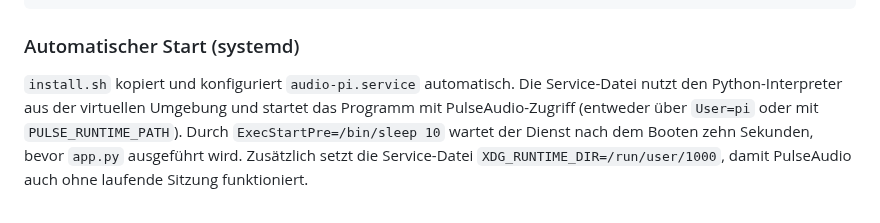
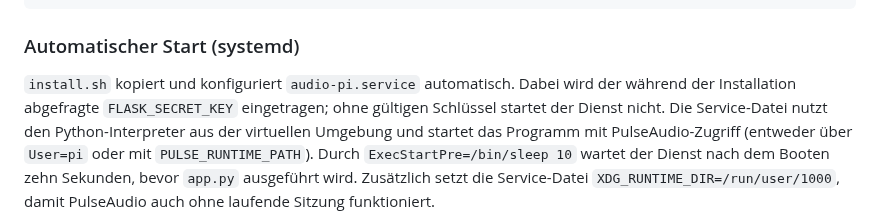
Before and after one commit to CoYoDuDe/Audio-Pi-Websystem, a Markdown page: README.md, the part around the change. Drawn GitHub-style.

Commit message:
README: Hinweis zu FLASK_SECRET_KEY im Service

```diff
--- a/README.md
+++ b/README.md
@@ -59,7 +59,7 @@ python app.py
 
 ### Automatischer Start (systemd)
 
-`install.sh` kopiert und konfiguriert `audio-pi.service` automatisch. Die
+`install.sh` kopiert und konfiguriert `audio-pi.service` automatisch. Dabei wird der während der Installation abgefragte `FLASK_SECRET_KEY` eingetragen; ohne gültigen Schlüssel startet der Dienst nicht. Die
 Service-Datei nutzt den Python-Interpreter aus der virtuellen Umgebung und
 startet das Programm mit PulseAudio-Zugriff (entweder über `User=pi` oder mit
 `PULSE_RUNTIME_PATH`). Durch `ExecStartPre=/bin/sleep 10` wartet der Dienst nach
```
